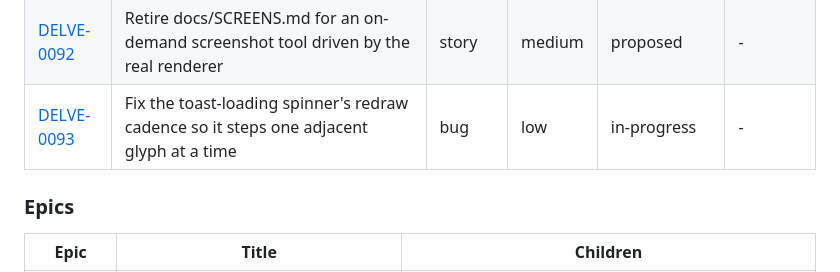
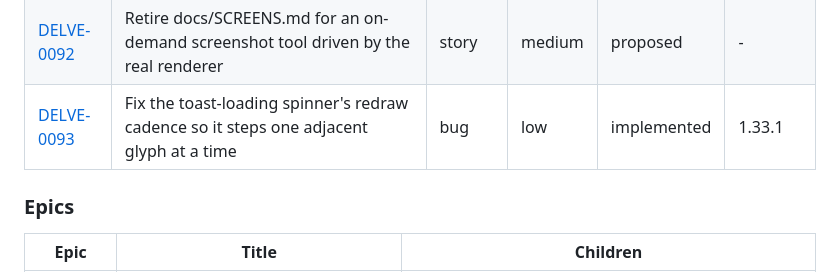
Before and after one commit to mo6/delve, a Markdown page: issues/README.md, the part around the change. Rendered like a GitHub page.

Commit message:
DELVE-0093: archive, implemented at 1.33.1

```diff
--- a/issues/README.md
+++ b/issues/README.md
@@ -233,7 +233,7 @@ otherwise the single first-shipped `version`.
 | [DELVE-0090](DELVE-0090-dragon-companion.md) | A third companion species, the Dragon, that hunts torches and breathes fire once fed | feature | high | proposed | - |
 | [DELVE-0091](DELVE-0091-suggested-pet-names.md) | Suggest a proper default name for a new companion when no env-var name is set | feature | low | proposed | - |
 | [DELVE-0092](DELVE-0092-retire-screens-md-for-an-on-demand-screenshot-tool.md) | Retire docs/SCREENS.md for an on-demand screenshot tool driven by the real renderer | story | medium | proposed | - |
-| [DELVE-0093](DELVE-0093-toast-spinner-redraw-cadence.md) | Fix the toast-loading spinner's redraw cadence so it steps one adjacent glyph at a time | bug | low | in-progress | - |
+| [DELVE-0093](archive/DELVE-0093-toast-spinner-redraw-cadence.md) | Fix the toast-loading spinner's redraw cadence so it steps one adjacent glyph at a time | bug | low | implemented | 1.33.1 |
 
 ### Epics
 
```
Also changed, not shown: issues/archive/DELVE-0093-toast-spinner-redraw-cadence.md (renamed from issues/DELVE-0093-toast-spinner-redraw-cadence.md, +17 -4 lines).
